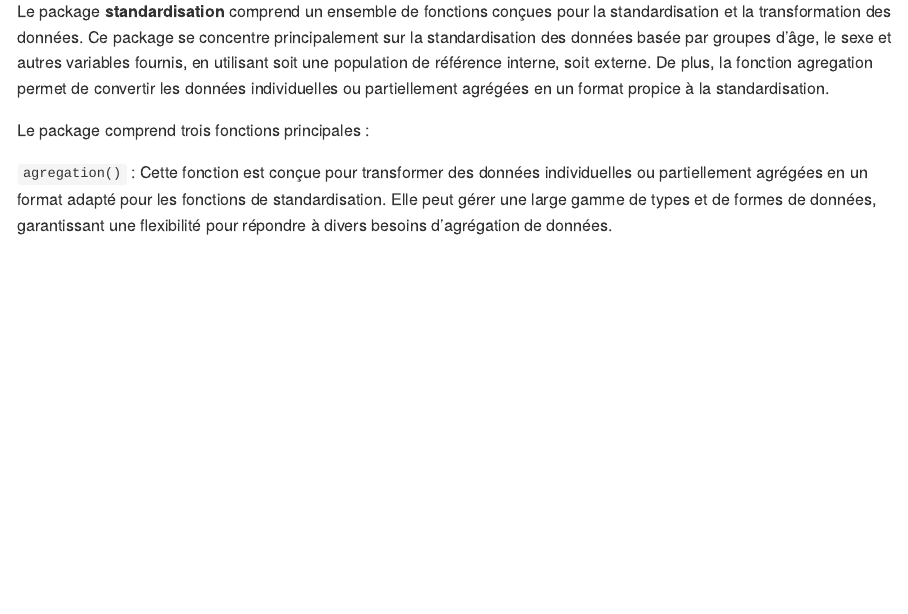
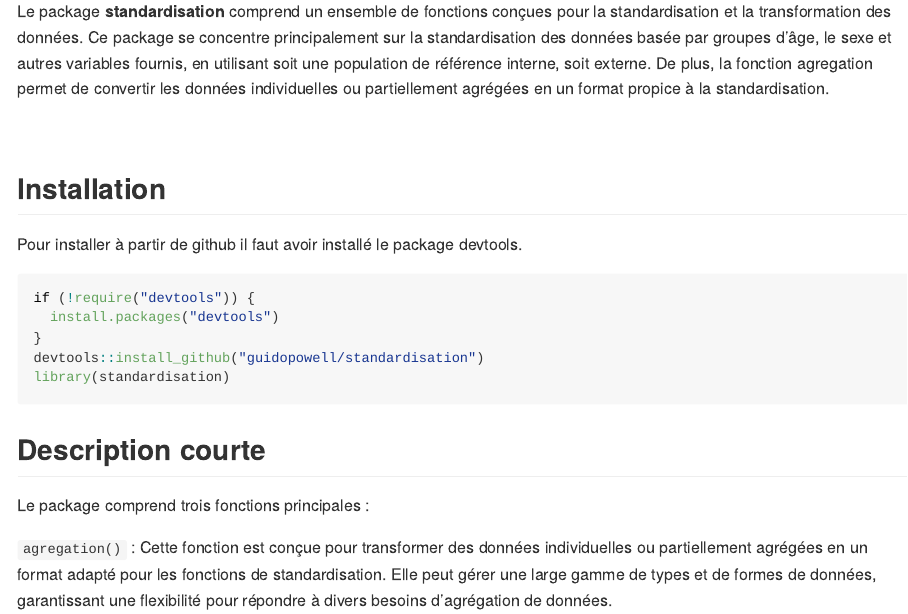
Before and after one commit to guidopowell/standardisation, an R Markdown document (README.Rmd): the page in a window 1100 px wide, from 420 px down before the commit and from 480 px down after it, so that both start at the same text. The pictures show the output file README.md that the author committed with the source, drawn offline in the style of GitHub; long lines of code are wrapped.

Commit message:
Add files via upload

````diff
--- a/README.Rmd
+++ b/README.Rmd
@@ -18,6 +18,23 @@ knitr::opts_chunk$set(echo = FALSE,error=T, warning=T,fig.align = "center")
 
 Le package **standardisation** comprend un ensemble de fonctions conçues pour la standardisation et la transformation des données. Ce package se concentre principalement sur la standardisation des données basée par groupes d'âge, le sexe et autres variables fournis, en utilisant soit une population de référence interne, soit externe. De plus, la fonction agregation permet de convertir les données individuelles ou partiellement agrégées en un format propice à la standardisation.
 
+<br>
+
+## Installation
+
+Pour installer à partir de github il faut avoir installé le package devtools.
+
+```{r echo=T , eval=FALSE}
+if (!require("devtools")) {
+  install.packages("devtools")
+}
+devtools::install_github("guidopowell/standardisation")
+library(standardisation)
+
+```
+
+## Description courte
+
 Le package comprend trois fonctions principales :
 
 `agregation()` : Cette fonction est conçue pour transformer des données individuelles ou partiellement agrégées en un format adapté pour les fonctions de standardisation. Elle peut gérer une large gamme de types et de formes de données, garantissant une flexibilité pour répondre à divers besoins d'agrégation de données.
````
Also changed, not shown: README.md, README.Rmd (6 more changed lines).
